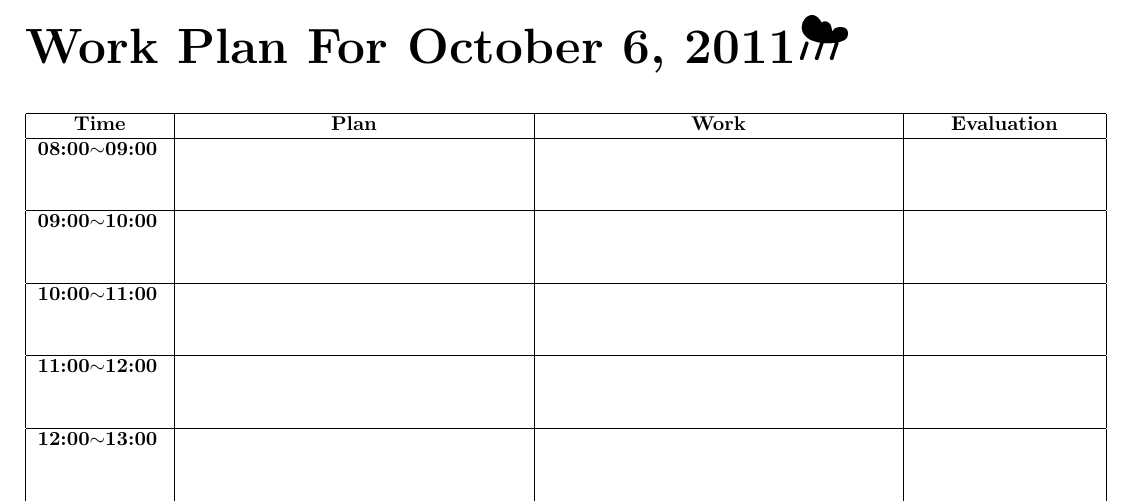
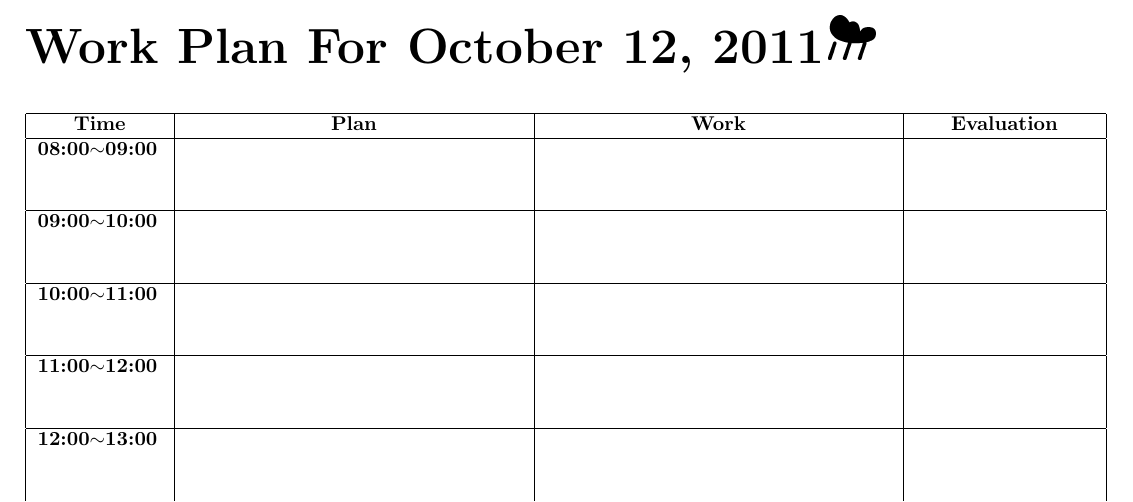
Before and after one commit to quxiaofeng/daily_planner, a LaTeX document (planner.tex): part of the page, cut so that both start at the same text. Compiled offline with pdfLaTeX.

Commit message:
the planner is up to date

```diff
--- a/planner.tex
+++ b/planner.tex
@@ -123,7 +123,7 @@
 % MAKE CALENDAR ***********************************************
 \begin{table}[ht!]
 
-{\Huge \bf Work Plan For October 6, 2011}
+{\Huge \bf Work Plan For October 12, 2011}
 %{\Huge \bf \,\FilledCloud\,}\\
 %{\huge \bf Work Plan For \today}
 {\Huge \bf \FilledWeakRainCloud\,}\\
```
